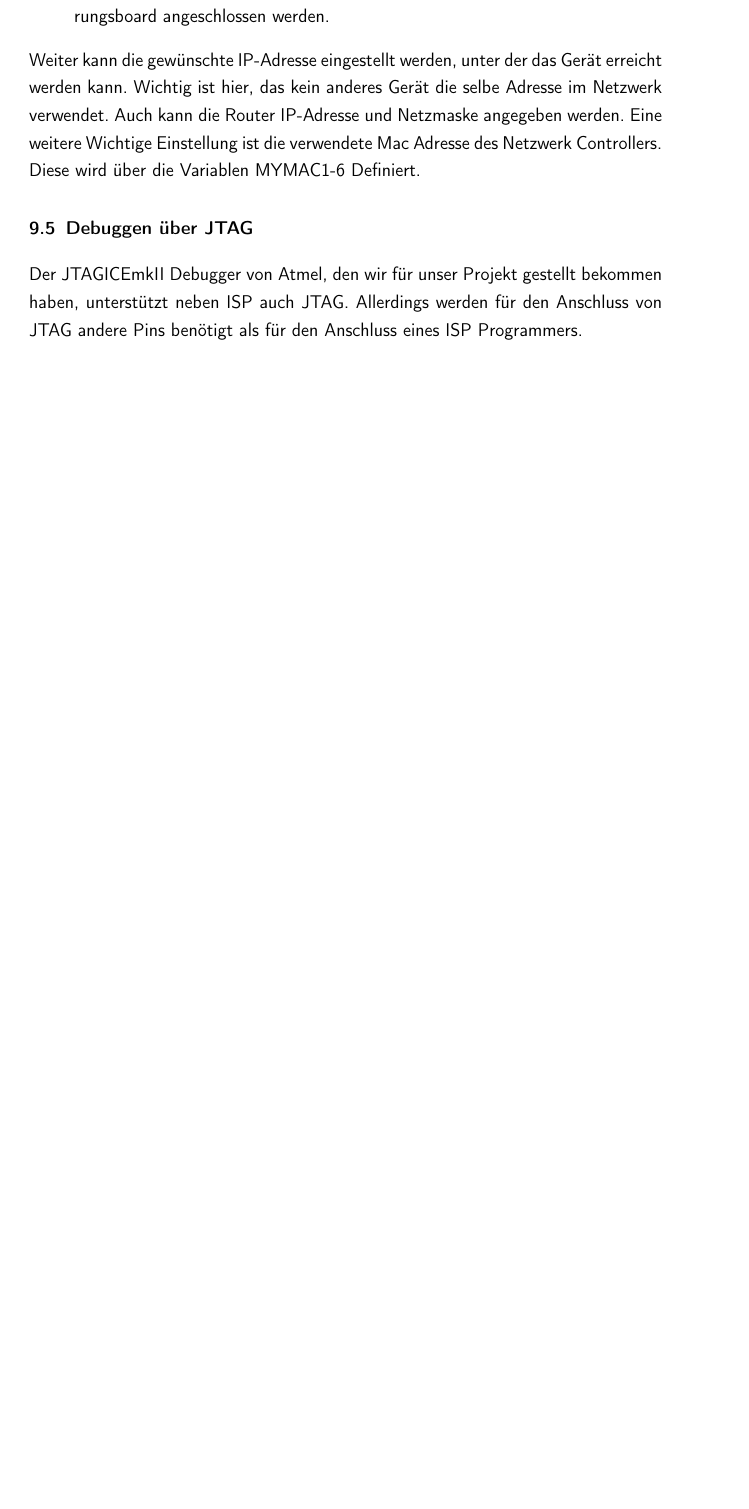
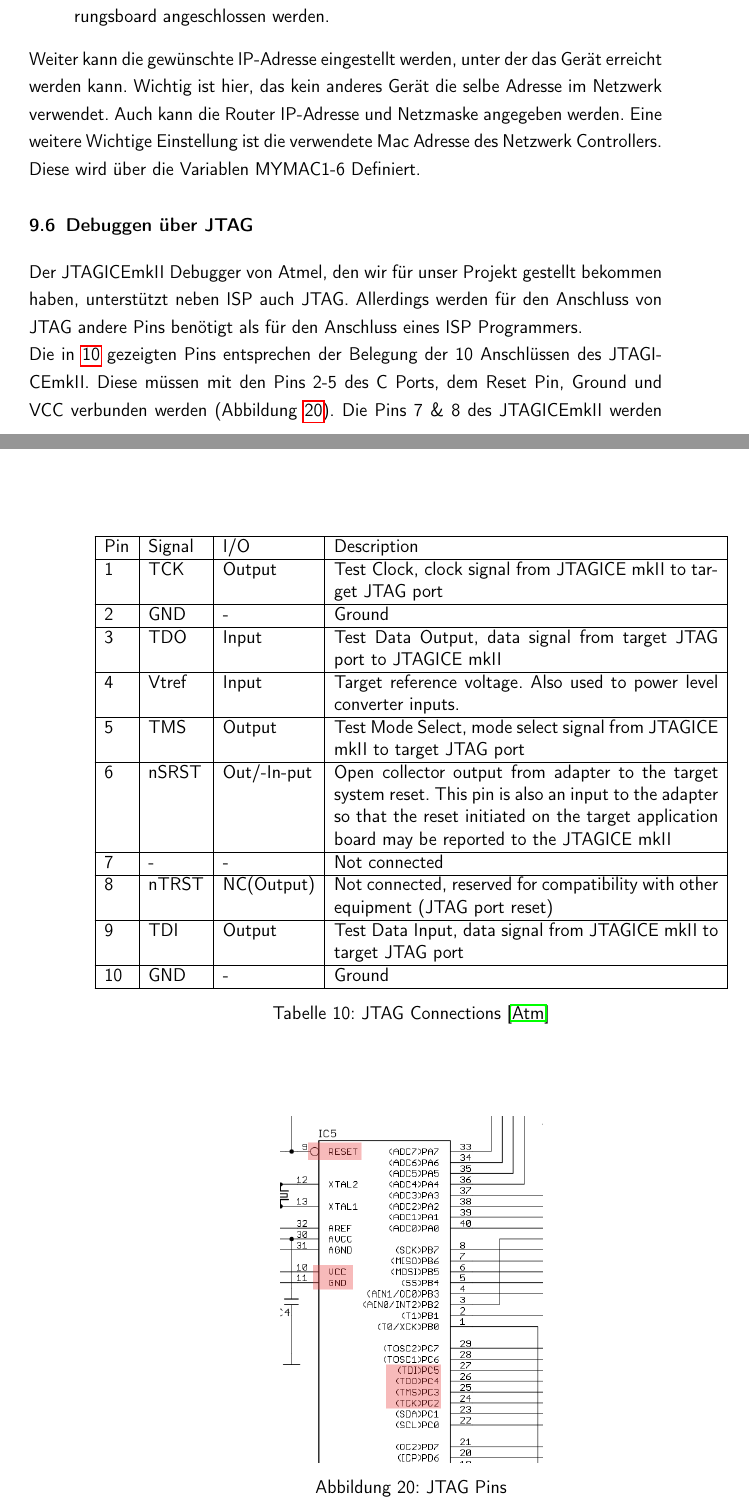
Before and after one commit to bits10/AC9SS15, a LaTeX thesis (Dokumentation/src/main.tex, which reads Dokumentation/src/content/benutzerhandbuch.tex): part of page 56 of 77 before the commit and two parts of pages 56 and 57 of 77 after it, the two joined at a grey line, cut so that both start at the same text, the shorter picture padded with empty space. Compiled offline with pdfLaTeX.

Commit message:
Doku: Jtag Table, Jtag Pins
Fixed Merge Error

```diff
--- a/Dokumentation/src/content/benutzerhandbuch.tex
+++ b/Dokumentation/src/content/benutzerhandbuch.tex
@@ -271,10 +271,37 @@ Der JTAGICEmkII Debugger von Atmel, den wir für unser Projekt gestellt bekommen
 haben, unterstützt neben ISP auch JTAG. Allerdings werden für den Anschluss von
 JTAG andere Pins benötigt als für den Anschluss eines ISP Programmers.
 
-%TODO Grafik Pins auf Mikrocontroller zu JTAG
+\begin{table}
+\begin{longtable}{|l|l|l|p{8.8cm}|}\hline
+Pin & Signal & I/O & Description \\ \hline
+1 & TCK & Output & Test Clock, clock signal from JTAGICE mkII to target JTAG port \\ \hline
+2 & GND & - & Ground \\ \hline
+3 & TDO & Input & Test Data Output, data signal from target JTAG port to JTAGICE mkII \\ \hline
+4 & Vtref & Input & Target reference voltage. Also used to power level converter inputs. \\ \hline
+5 & TMS & Output & Test Mode Select, mode select signal from JTAGICE mkII to target JTAG port \\ \hline
+6 & nSRST & Out/-In-put & Open collector output from adapter to the target system reset. This pin is also an input to the adapter so that the reset initiated on the target application board may be reported to the JTAGICE mkII \\ \hline
+7 & - & - & Not connected \\ \hline
+8 & nTRST & NC(Output) & Not connected, reserved for compatibility with other equipment (JTAG port reset) \\ \hline
+9 & TDI & Output & Test Data Input, data signal from JTAGICE mkII to target JTAG port \\ \hline
+10 & GND & - & Ground \\ \hline
+\end{longtable}
+\caption{JTAG Connections \cite{JTAGICEmkII.Quick}}
+\label{jtag.Connections}
+\end{table}
 
-%TODO Tabelle Pins
+\begin{figure}[htp]
+\begin{center}
+  \includegraphics[width=6cm]{content/pictures/jatgPins.png}
+  \caption{JTAG Pins}
+  \label{jtag.pins}
+\end{center}
+\end{figure}
 
+Die in \ref{jtag.Connections} gezeigten Pins entsprechen der Belegung der 10
+Anschlüssen des JTAGICEmkII. Diese müssen mit den Pins 2-5 des C Ports, dem
+Reset Pin, Ground und VCC verbunden werden (Abbildung \ref{jtag.pins}). Die Pins 7 \& 8
+des JTAGICEmkII werden nicht mit dem Mikrocontroller verbunden.\\
+\\
 Damit \ac{JTAG} funktioniert muss der Entsprechende JTAG Fuse-Bit gesetzt sein.
 Dabei ist zu beachten das die Pins 2-5 am Port C des Mikrocontroller nicht für
 Ein- oder Ausgaben verwendet werden können sondern bei aktivierten Fuse-Bit
```
Also changed, not shown: Dokumentation/src/bibtex.bib (+5 -0 lines), Dokumentation/src/content/loesung.tex (+1 -5 lines), Dokumentation/src/content/pictures/jatgPins.png (added), Dokumentation/src/content/benutzerhandbuch.tex (4 more changed lines).
